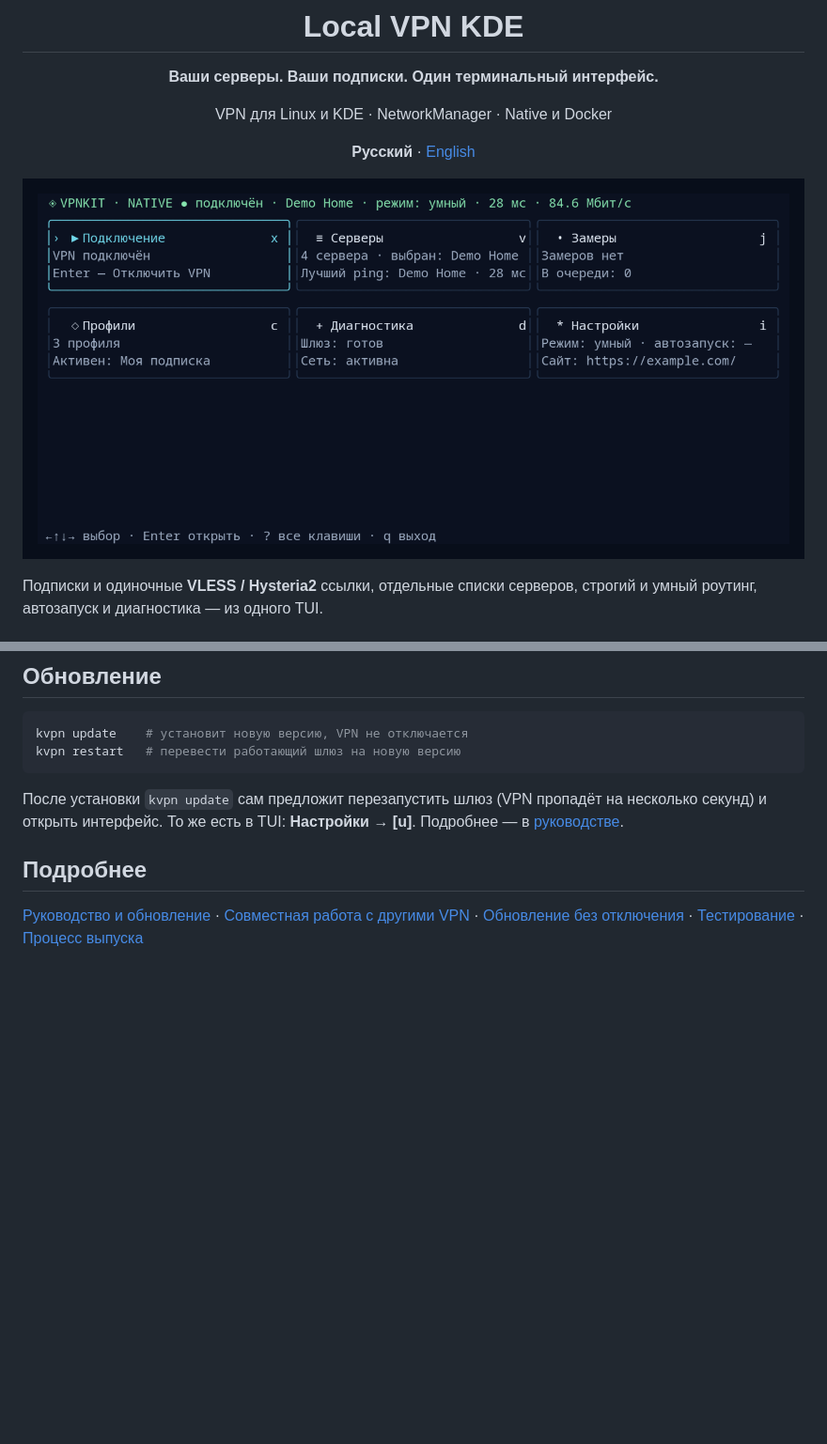
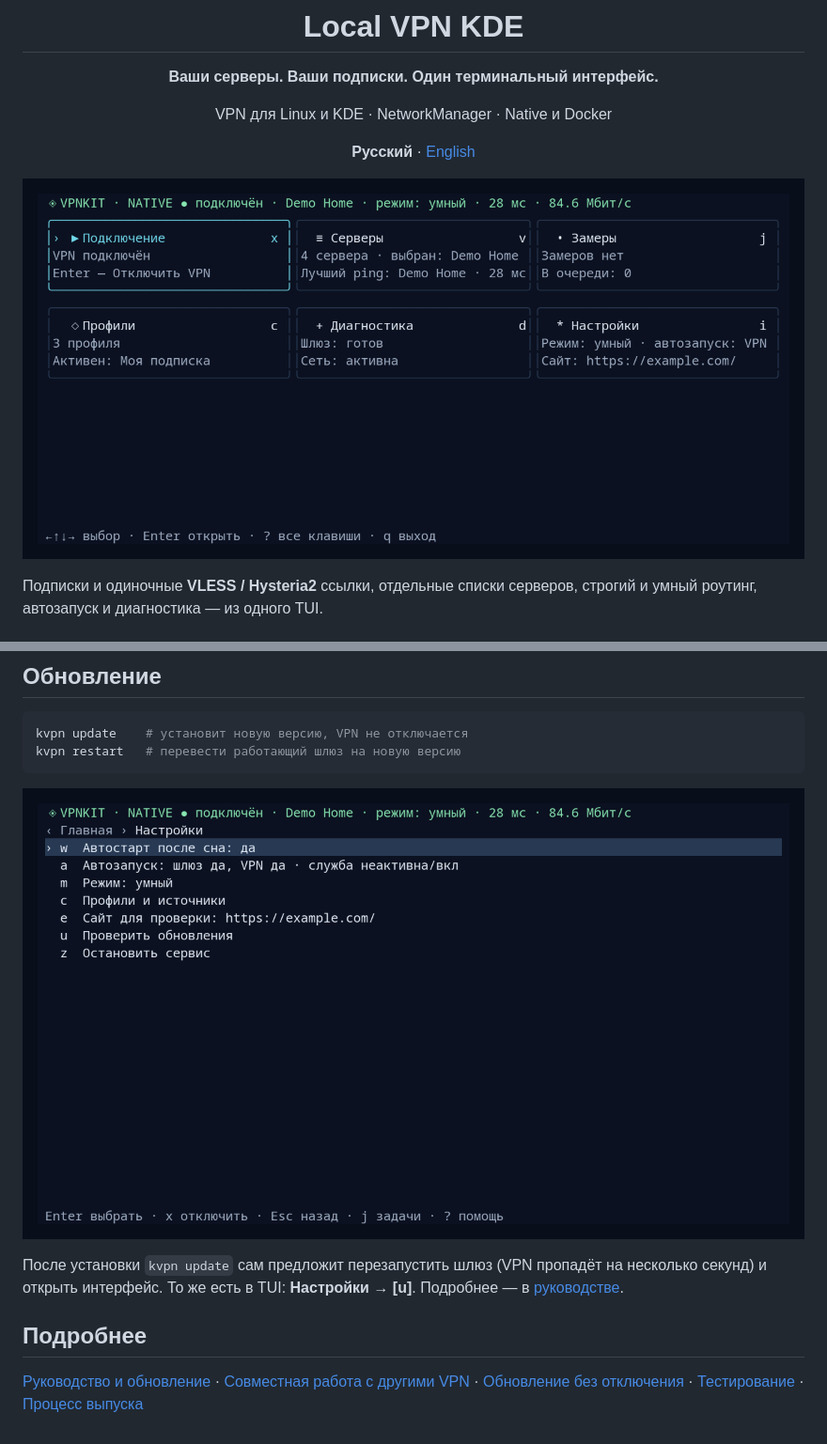
Before and after one commit to blockedby/local-vpn-kde, a Markdown page: README.md, 2 parts joined by grey strips. Shown at 94% size. Rendered like a GitHub page; pictures changed too: docs/images/home.png, docs/images/settings.png (added); blank space fills up the shorter version.

Commit message:
docs(readme): add a settings capture and show autostart state in the home capture

````diff
--- a/README.md
+++ b/README.md
@@ -79,6 +79,8 @@ kvpn update    # установит новую версию, VPN не отклю
 kvpn restart   # перевести работающий шлюз на новую версию
 ```
 
+![Настройки: автостарт после сна, автозапуск и обновления](docs/images/settings.png)
+
 После установки `kvpn update` сам предложит перезапустить шлюз (VPN пропадёт на несколько секунд) и открыть интерфейс. То же есть в TUI: **Настройки → [u]**. Подробнее — в [руководстве](docs/guide.ru.md#обновление).
 
 ## Подробнее
````
Also changed, not shown: README.en.md (+2 -0 lines), 1 other file.
